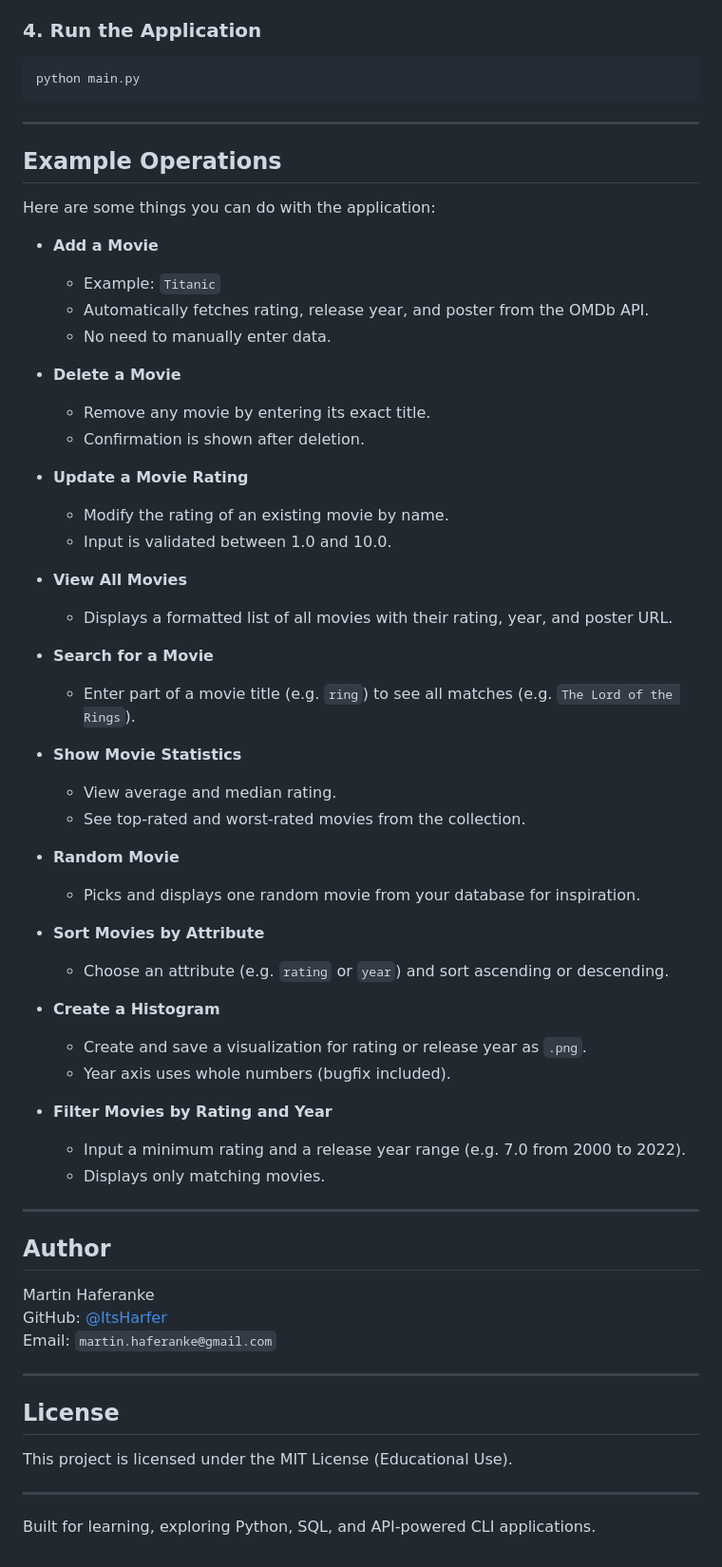
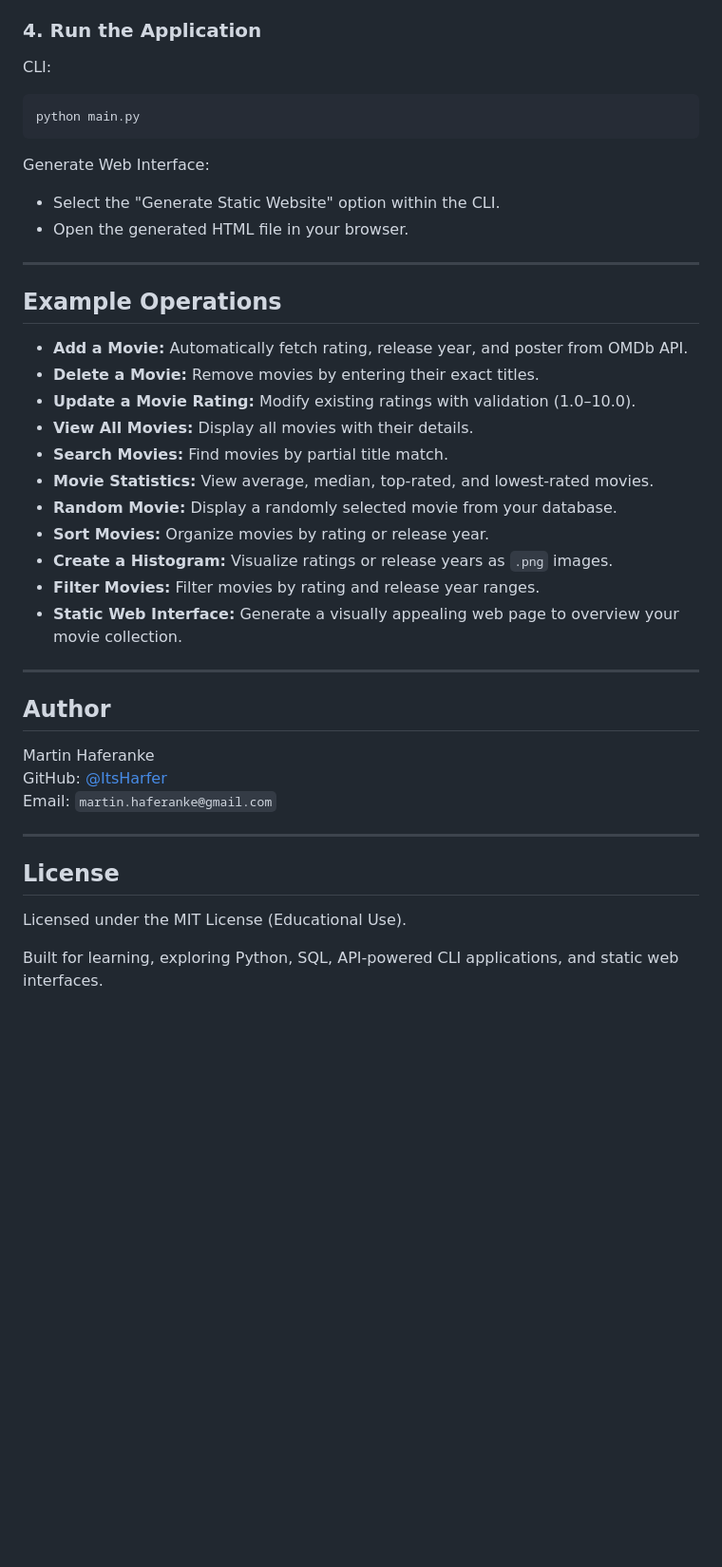
Before and after one commit to ItsHarfer/My-Movie-Database, a Markdown page: README.md, the part around the change printed below. Shown: that part at 95% size. GitHub-like rendering; blank space fills up the shorter version.

````diff
--- a/README.md
+++ b/README.md
@@ -82,52 +85,30 @@ pip install -r requirements.txt
 
 ### 4. Run the Application
 
+CLI:
 ```bash
 python main.py
 ```
+
+Generate Web Interface:
+- Select the "Generate Static Website" option within the CLI.
+- Open the generated HTML file in your browser.
 
 ---
 
 ## Example Operations
 
-Here are some things you can do with the application:
-
-- **Add a Movie**
-  - Example: `Titanic`
-  - Automatically fetches rating, release year, and poster from the OMDb API.
-  - No need to manually enter data.
-
-- **Delete a Movie**
-  - Remove any movie by entering its exact title.
-  - Confirmation is shown after deletion.
-
-- **Update a Movie Rating**
-  - Modify the rating of an existing movie by name.
-  - Input is validated between 1.0 and 10.0.
-
-- **View All Movies**
-  - Displays a formatted list of all movies with their rating, year, and poster URL.
-
-- **Search for a Movie**
-  - Enter part of a movie title (e.g. `ring`) to see all matches (e.g. `The Lord of the Rings`).
-
-- **Show Movie Statistics**
-  - View average and median rating.
-  - See top-rated and worst-rated movies from the collection.
-
-- **Random Movie**
-  - Picks and displays one random movie from your database for inspiration.
-
-- **Sort Movies by Attribute**
-  - Choose an attribute (e.g. `rating` or `year`) and sort ascending or descending.
-
-- **Create a Histogram**
-  - Create and save a visualization for rating or release year as `.png`.
-  - Year axis uses whole numbers (bugfix included).
-
-- **Filter Movies by Rating and Year**
-  - Input a minimum rating and a release year range (e.g. 7.0 from 2000 to 2022).
-  - Displays only matching movies.
+- **Add a Movie:** Automatically fetch rating, release year, and poster from OMDb API.
+- **Delete a Movie:** Remove movies by entering their exact titles.
+- **Update a Movie Rating:** Modify existing ratings with validation (1.0–10.0).
+- **View All Movies:** Display all movies with their details.
+- **Search Movies:** Find movies by partial title match.
+- **Movie Statistics:** View average, median, top-rated, and lowest-rated movies.
+- **Random Movie:** Display a randomly selected movie from your database.
+- **Sort Movies:** Organize movies by rating or release year.
+- **Create a Histogram:** Visualize ratings or release years as `.png` images.
+- **Filter Movies:** Filter movies by rating and release year ranges.
+- **Static Web Interface:** Generate a visually appealing web page to overview your movie collection.
 
 ---
 
@@ -141,8 +122,6 @@ Email: `martin.haferanke@gmail.com`
 
 ## License
 
-This project is licensed under the MIT License (Educational Use).
+Licensed under the MIT License (Educational Use).
 
----
-
-Built for learning, exploring Python, SQL, and API-powered CLI applications.
+Built for learning, exploring Python, SQL, API-powered CLI applications, and static web interfaces.
````
Also changed, not shown: other parts of README.md (+9 -6 lines).
